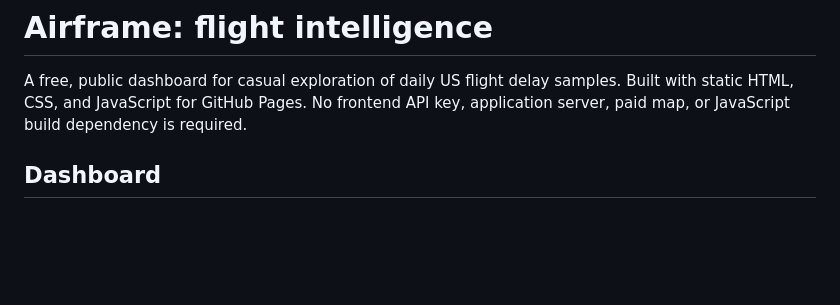
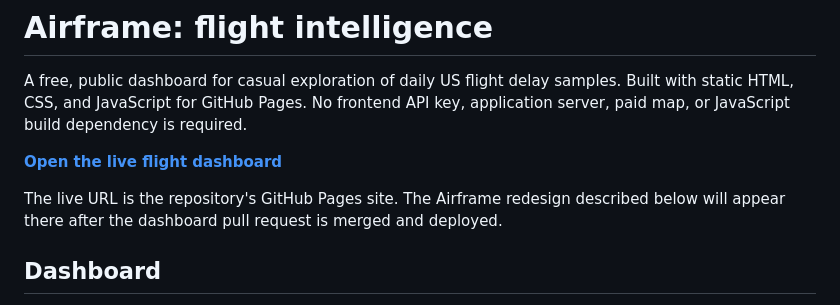
Before and after one commit to vinayanand3/flight-delay-tracker, a Markdown page: README.md, the part around the change. Drawn GitHub-style; blank space fills up the shorter version.

Commit message:
Add prominent live dashboard link to README

```diff
--- a/README.md
+++ b/README.md
@@ -1,6 +1,10 @@
 # Airframe: flight intelligence
 
 A free, public dashboard for casual exploration of daily US flight delay samples. Built with static HTML, CSS, and JavaScript for GitHub Pages. No frontend API key, application server, paid map, or JavaScript build dependency is required.
+
+**[Open the live flight dashboard](https://vinayanand3.github.io/flight-delay-tracker/)**
+
+The live URL is the repository's GitHub Pages site. The Airframe redesign described below will appear there after the dashboard pull request is merged and deployed.
 
 ## Dashboard
 
```
